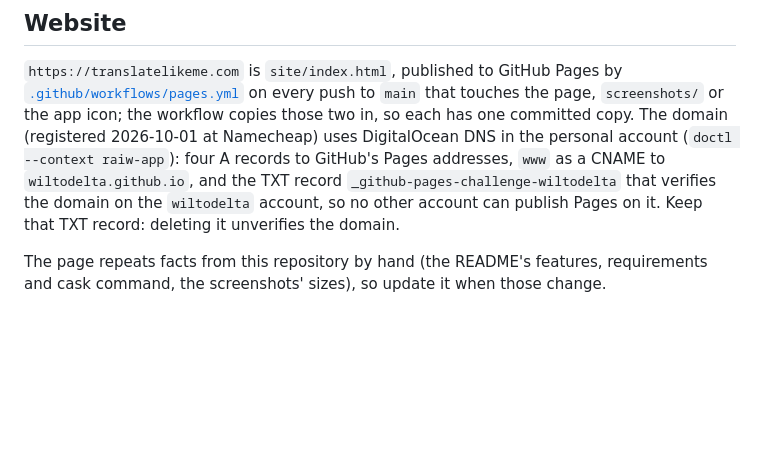
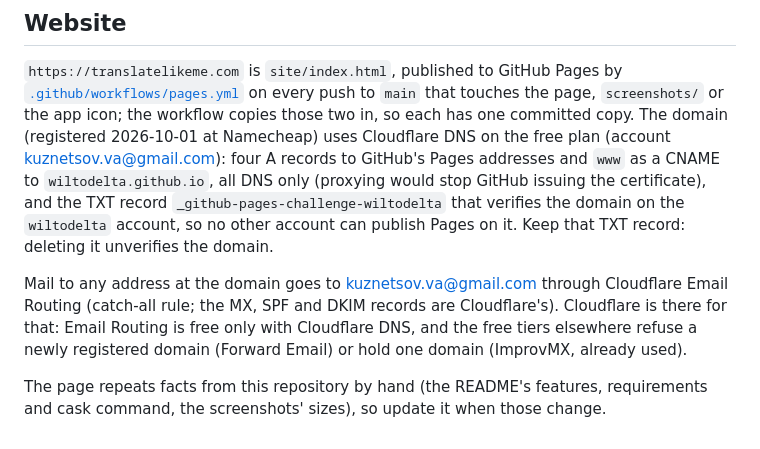
Before and after one commit to wiltodelta/translate-like-me, a Markdown page: docs/build-and-release.md, the part around the change. Rendered like a GitHub page; blank space fills up the shorter version.

Commit message:
Document the website's DNS and mail on Cloudflare
translatelikeme.com moved from DigitalOcean DNS to Cloudflare so its mail
can be forwarded for free with Email Routing; the GitHub Pages records stay
DNS only so GitHub keeps issuing the certificate.

Co-Authored-By: Claude Opus 5.5 <noreply@anthropic.com>

```diff
--- a/docs/build-and-release.md
+++ b/docs/build-and-release.md
@@ -127,13 +127,20 @@ gh release download vX.Y -p "*.zip" -D /tmp/asset-check && \
 by [`.github/workflows/pages.yml`](../.github/workflows/pages.yml) on every
 push to `main` that touches the page, `screenshots/` or the app icon; the
 workflow copies those two in, so each has one committed copy. The domain
-(registered 2026-10-01 at Namecheap) uses DigitalOcean DNS in the personal
-account (`doctl --context raiw-app`): four A records to GitHub's Pages
-addresses, `www` as a CNAME to `wiltodelta.github.io`, and the TXT record
+(registered 2026-10-01 at Namecheap) uses Cloudflare DNS on the free plan
+(account kuznetsov.va@gmail.com): four A records to GitHub's Pages addresses
+and `www` as a CNAME to `wiltodelta.github.io`, all DNS only (proxying would
+stop GitHub issuing the certificate), and the TXT record
 `_github-pages-challenge-wiltodelta` that verifies the domain on the
 `wiltodelta` account, so no other account can publish Pages on it. Keep that
 TXT record: deleting it unverifies the domain.
 
+Mail to any address at the domain goes to kuznetsov.va@gmail.com through
+Cloudflare Email Routing (catch-all rule; the MX, SPF and DKIM records are
+Cloudflare's). Cloudflare is there for that: Email Routing is free only with
+Cloudflare DNS, and the free tiers elsewhere refuse a newly registered domain
+(Forward Email) or hold one domain (ImprovMX, already used).
+
 The page repeats facts from this repository by hand (the README's features,
 requirements and cask command, the screenshots' sizes), so update it when
 those change.
```
Also changed, not shown: CLAUDE.md (+1 -1 lines).
